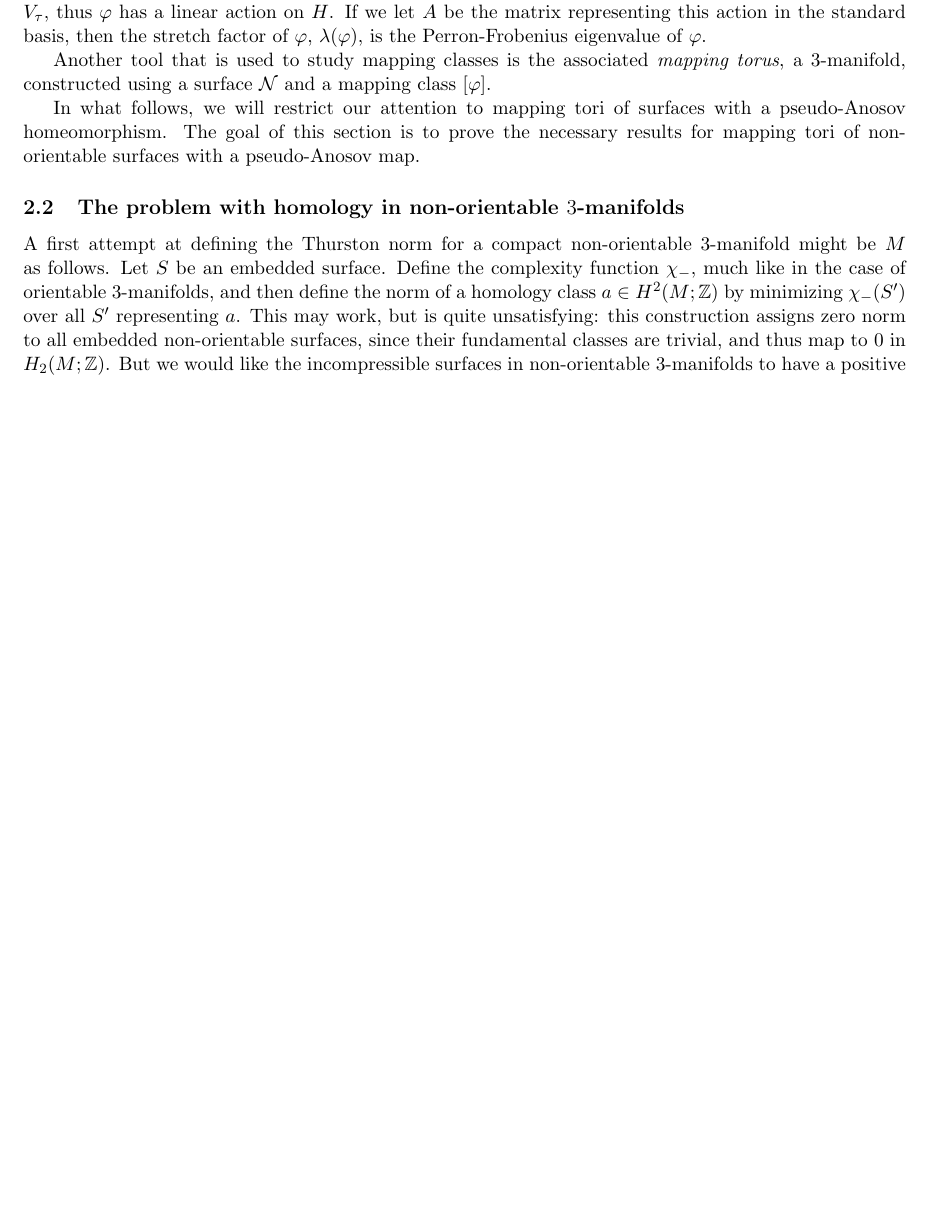
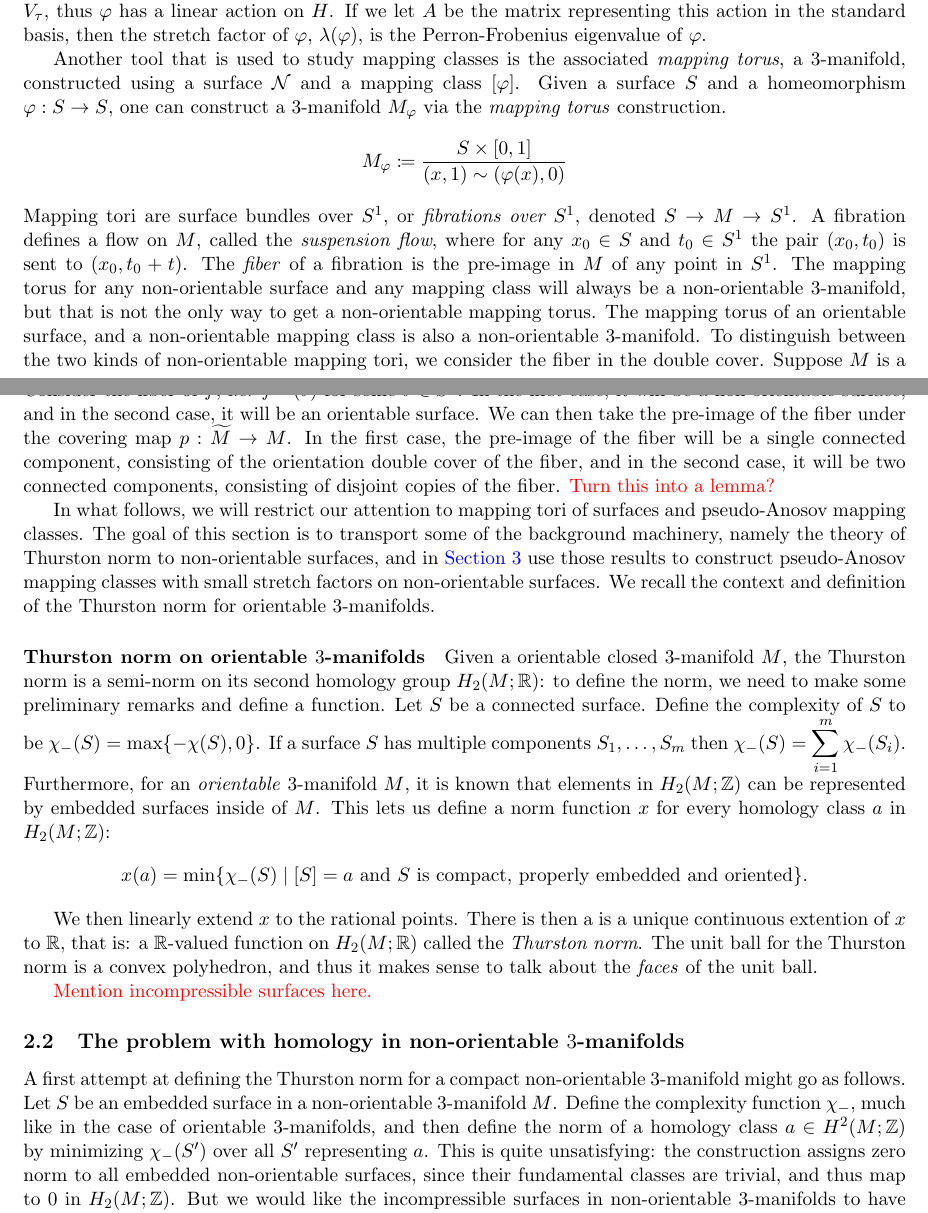
Before and after one commit to sayantangkhan/REU-2020, a LaTeX paper (main.tex, which reads thurston-norm.tex): part of page 4 of 26 before the commit and two parts of pages 4 and 5 of 27 after it, the two joined at a grey line, cut so that both start at the same text, the shorter picture padded with empty space. Compiled offline with pdfLaTeX.

Commit message:
Some more edits

```diff
--- a/thurston-norm.tex
+++ b/thurston-norm.tex
@@ -140,23 +140,65 @@ be the matrix representing this action in the standard basis, then the stretch f
 $\lambda(\varphi)$, is the Perron-Frobenius eigenvalue of $\varphi$.
 
 Another tool that is used to study mapping classes is the associated \emph{mapping torus}, a $3$-manifold, constructed using a surface $\no$ and a mapping class $[\varphi]$.
+Given a surface $S$ and a
+homeomorphism $\varphi: S \to S$, one can construct a $3$-manifold $M_\varphi$ via the
+\emph{mapping torus} construction.
+\begin{align*}
+  M_\varphi \coloneqq \frac{S \times [0,1]}{(x,1) \sim (\varphi(x), 0)}
+\end{align*}
+%Inverting this construction is also a problem of interest: given a $3$-manifold $M$, is it the mapping torus of some surface and self-homeomorphism $(S,\varphi)$? In how many ways can one express a $3$-manifold as a mapping torus?
+Mapping tori are surface bundles over $S^1$, or \emph{fibrations over $S^1$}, denoted
+$S\rightarrow M\rightarrow S^1$. A fibration defines a {flow} on $M$, called the
+\emph{suspension flow}, where for any $x_0\in S$ and $t_0\in S^1$ the pair $(x_0,t_0)$ is sent
+to $(x_0,t_0+t)$.  The \emph{fiber} of a fibration is the pre-image in $M$ of any point in
+$S^1$. The mapping torus for any non-orientable surface and any mapping class will always be a
+non-orientable $3$-manifold, but that is not the only way to get a non-orientable mapping
+torus. The mapping torus of an orientable surface, and a non-orientable mapping class is also
+a non-orientable $3$-manifold. To distinguish between the two kinds of non-orientable mapping
+tori, we consider the fiber in the double cover. Suppose $M$ is a non-orientable mapping
+torus, $f: M \to S^1$ is the fibration, and $\wt{M}$ is the orientation double cover of $M$.
+Consider the fiber of $f$, i.e. $f^{-1}(\theta)$ for some $\theta \in S^1$. In the first case,
+it will be a non-orientable surface, and in the second case, it will be an orientable surface.
+We can then take the pre-image of the fiber under the covering map $p: \wt{M} \to M$. In the
+first case, the pre-image of the fiber will be a single connected component, consisting of the
+orientation double cover of the fiber, and in the second case, it will be two connected components, consisting of disjoint copies of the fiber. {\color{red} Turn this into a lemma?}
 
+In what follows, we will restrict our attention to mapping tori of surfaces and pseudo-Anosov
+mapping classes. The goal of this section is to transport some of the background machinery, namely the theory of Thurston norm to non-orientable surfaces, and in \autoref{sec:fibered-faces} use those results to construct pseudo-Anosov mapping classes with
+small stretch factors on non-orientable surfaces. We recall the context and definition of the
+Thurston norm for orientable $3$-manifolds.
 
-In what follows, we will restrict our attention to mapping
-tori of surfaces with a pseudo-Anosov homeomorphism.  %When the surface is orientable, we will call the resulting mapping torus orientable and when the surface is non-orientable, we will call the resulting mapping torus non-orientable.
-The goal of this section is to prove the necessary results for mapping tori of non-orientable surfaces with a pseudo-Anosov map.% (these will be the $3$-manifolds we will be referring to when talking about orientable $3$-manifolds), and the mapping tori of non-orientable $3$-manifolds, again with a pseudo-Anosov map (these will be the manifolds we will be referring to when talking about non-orientable $3$-manifolds). While a lot of our statements will hold more generally for compact non-orientable $3$-manifolds, it will be easier to describe examples when working in this restricted setting; additionally, our application will only involve mapping tori of pseudo-Anosov maps.
+\paragraph{Thurston norm on orientable $3$-manifolds}
+Given a orientable closed $3$-manifold $M$, the Thurston norm is a semi-norm on its second
+homology group $H_2(M; \RR)$: to define the norm, we need to make some preliminary remarks and
+define a function.  Let $S$ be a connected surface. Define the complexity of $S$ to be
+$\chi_-(S) = \max\{-\chi(S),0\}$. If a surface $S$ has multiple components $S_1,\ldots,S_m$
+then $\chi_-(S)=\displaystyle\sum_{i=1}^m\chi_-(S_i)$.  Furthermore, for an \emph{orientable}
+3-manifold $M$, it is known that elements in $H_2(M ; \ZZ)$ can be represented by embedded
+surfaces inside of $M$. This lets us define a norm function $x$ for every homology class $a$
+in $H_2(M; \ZZ)$:
+\begin{align*}
+  x(a) = \min\{\chi_-(S) \mid [S] = a \text{ and $S$ is compact, properly embedded and oriented}\}.
+\end{align*}
+
+We then linearly extend $x$ to the rational points.  There is then a is a unique continuous extention of $x$ to $\RR$, that is: a $\RR$-valued function on $H_2(M; \RR)$ called the {\it Thurston norm}. The unit ball for the Thurston norm is a convex polyhedron, and thus it makes
+sense to talk about the \emph{faces} of the unit ball.
+
+{\color{red} Mention incompressible surfaces here.}
 
 \subsection{The problem with homology in non-orientable $3$-manifolds}
 \label{sec:probl-with-homol}
 
-A first attempt at defining the Thurston norm for a compact non-orientable $3$-manifold might be $M$ as follows.
-Let $S$ be an embedded surface.  Define the complexity function $\chi_-$,
-much like in the case of orientable $3$-manifolds, and then define the norm of a homology class
-$a \in H^2(M; \ZZ)$ by minimizing $\chi_-(S')$ over all $S'$ representing $a$. This may work, but is quite
-unsatisfying: this construction assigns zero norm to all embedded non-orientable surfaces, since their
-fundamental classes are trivial, and thus map to $0$ in $H_2(M; \ZZ)$. But we would like the
-incompressible surfaces in non-orientable $3$-manifolds to have a positive norm! There are plenty of
-incompressible surfaces even in non-orientable $3$-manifolds, namely fibers of fibrations over $S^1$, and a useful definition of Thurston norm should find them.
+A first attempt at defining the Thurston norm for a compact non-orientable $3$-manifold might
+go as follows.  Let $S$ be an embedded surface in a non-orientable $3$-manifold $M$.  Define
+the complexity function $\chi_-$, much like in the case of orientable $3$-manifolds, and then
+define the norm of a homology class $a \in H^2(M; \ZZ)$ by minimizing $\chi_-(S')$ over all
+$S'$ representing $a$. This is quite unsatisfying: the construction assigns
+zero norm to all embedded non-orientable surfaces, since their fundamental classes are
+trivial, and thus map to $0$ in $H_2(M; \ZZ)$. But we would like the incompressible surfaces
+in non-orientable $3$-manifolds to have a positive norm. There are plenty of incompressible
+surfaces even in non-orientable $3$-manifolds, namely fibers of fibrations over $S^1$, and a
+useful definition of Thurston norm should find them.
 
 It turns out that the fundamental problem with non-orientable $3$-manifolds is that homology is a
 very coarse invariant: too coarse to detect embedded non-orientable surfaces. Our workaround will
```
Also changed, not shown: thurston-norm.tex (4 more changed lines).
